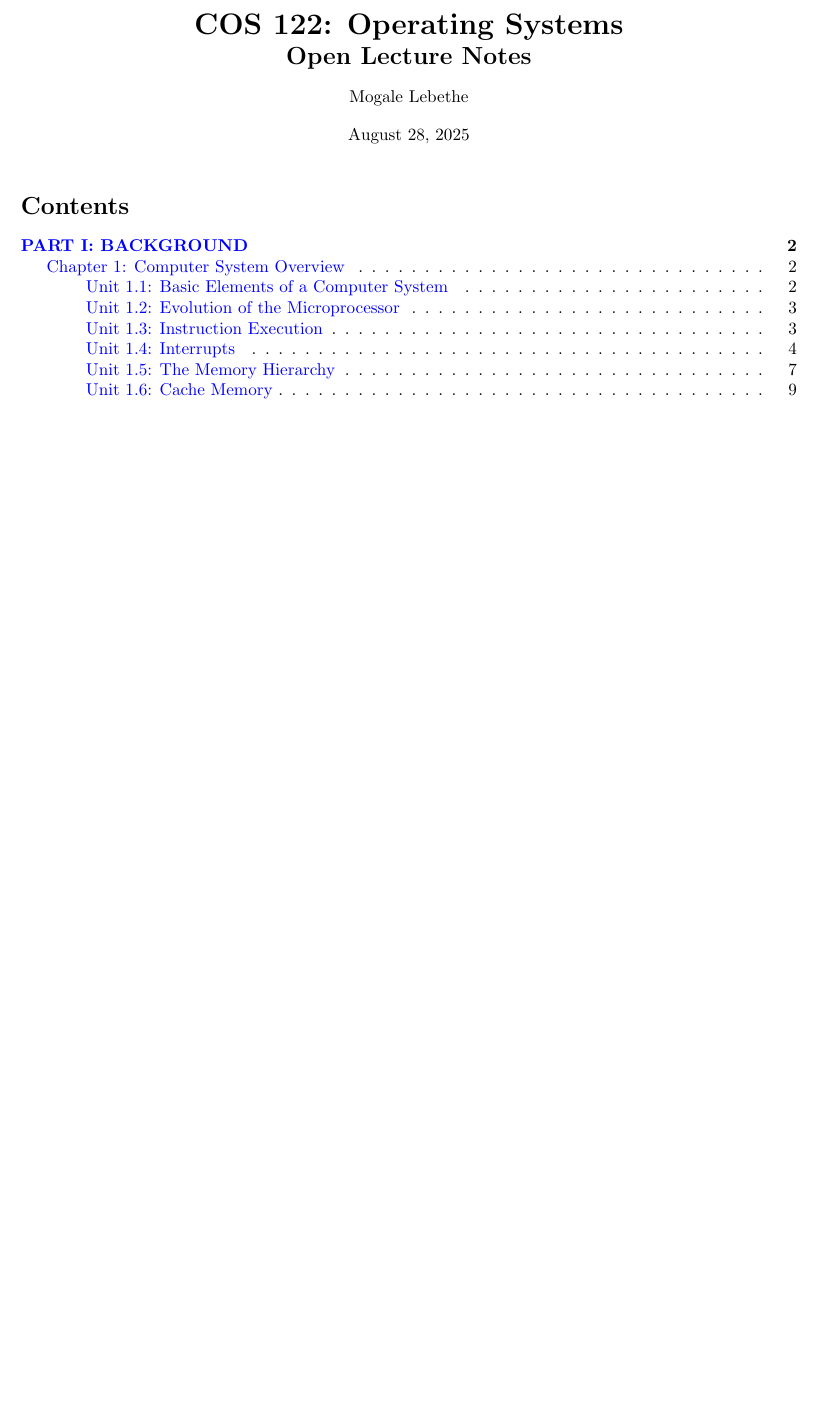
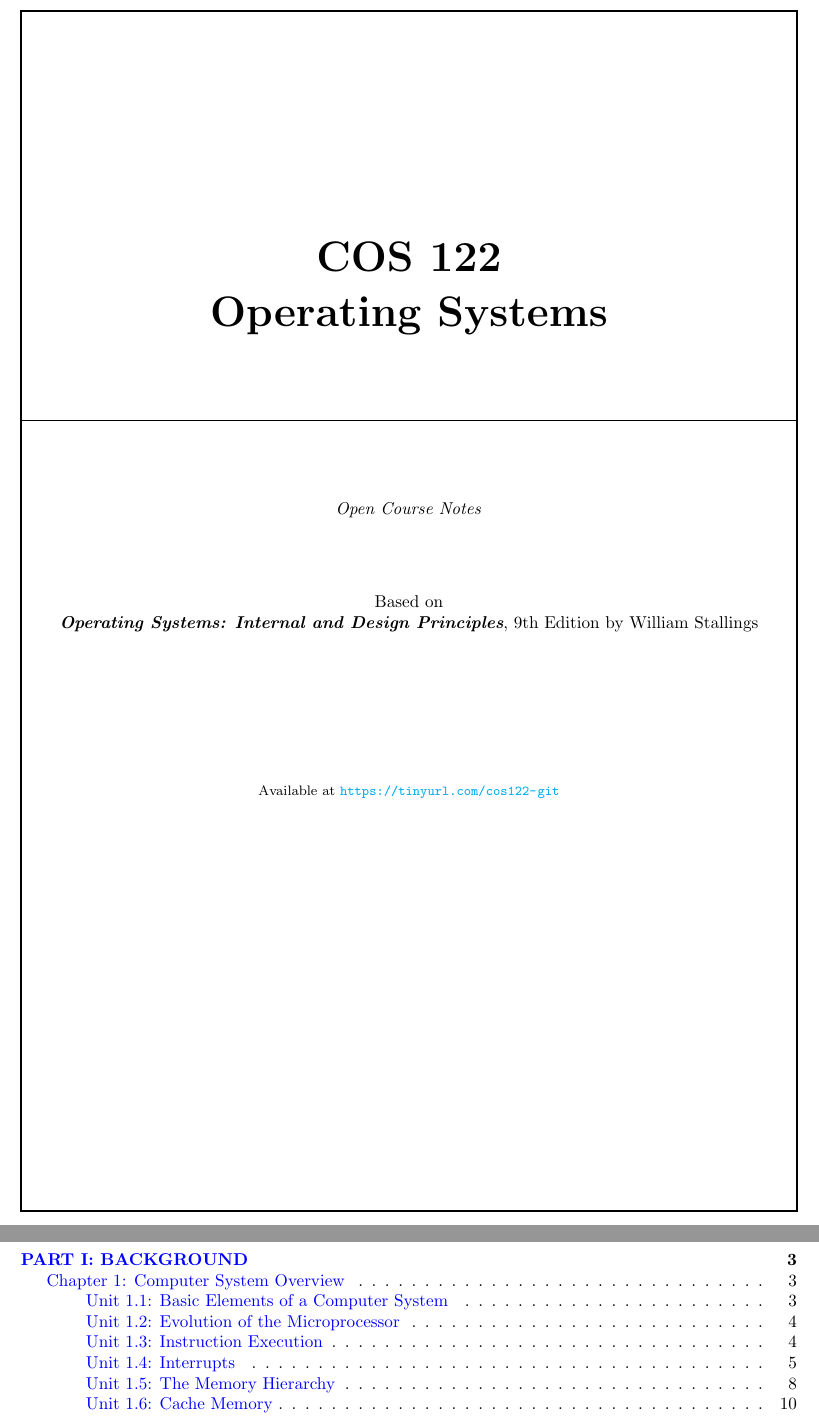
Before and after one commit to MogaleLebethe/UPOpenNotes, a LaTeX document (COS 122/COS122.tex, which reads COS 122/Title.tex): part of page 1 of 9 before the commit and two parts of pages 1 and 2 of 11 after it, the two joined at a grey line, cut so that both start at the same text, the shorter picture padded with empty space. Compiled offline with pdfLaTeX.

Commit message:
Update to Ch1

```diff
--- a/COS 122/COS122.tex
+++ b/COS 122/COS122.tex
@@ -9,6 +9,8 @@
 \usepackage{titling}  % allows subtitle
 \usepackage{tcolorbox}  % load package
 \usepackage{caption} % Add this in your preamble
+\usepackage{tikz} % for the border on the title page
+\usepackage{fancyhdr} % for header and footer
 
 \geometry{a4paper, margin=1in}
 
@@ -18,8 +20,7 @@
 
 \title{COS 122: Operating Systems}
 \author{Mogale Lebethe}
-\date{\today}
-\newcommand{\subtitle}{Open Lecture Notes} % <-- subtitle
+\newcommand{\subtitle}{Open Notes} % <-- subtitle
 
 % Redefine \maketitle to include subtitle
 \pretitle{\begin{center}\LARGE\bfseries}
@@ -31,7 +32,7 @@
 \setlength{\parindent}{0pt}  % no paragraph indentation
 
 \begin{document}
-\maketitle
+\input{Title.tex}
 
 \tableofcontents
 
--- /dev/null
+++ b/COS 122/Title.tex
@@ -0,0 +1,27 @@
+\begin{titlepage}
+    \begin{tikzpicture}[remember picture,overlay]
+        \draw[line width=1pt]
+            ([xshift=1in,yshift=-1in]current page.north west) rectangle
+            ([xshift=-1in,yshift=1in]current page.south east);
+    \end{tikzpicture}
+
+    \vspace*{4cm}
+
+    \begin{center}
+        {\Huge \bfseries COS 122}\\[0.5cm]
+        {\Huge \bfseries Operating Systems}\\[1.5cm]
+
+        \rule{\textwidth}{0.4pt}\\[1.5cm]
+
+
+        {\normalsize \textit{Open Course Notes}}\\[1.5cm]
+        {\normalsize Based on \\ \textit{\textbf{Operating Systems: Internal and Design Principles}}, 9th Edition by William Stallings}\\[3cm]
+
+
+        % Add the link here
+        {\footnotesize Available at \url{https://tinyurl.com/cos122-git}}
+    \end{center}
+\end{titlepage}
+
+\tableofcontents
+\newpage
```
Also changed, not shown: COS 122/COS122.pdf, 6 other files.
